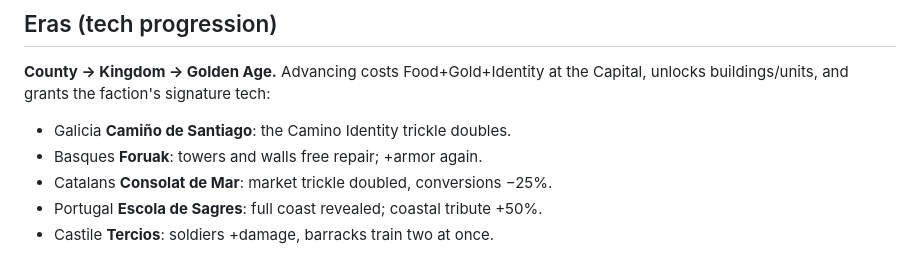
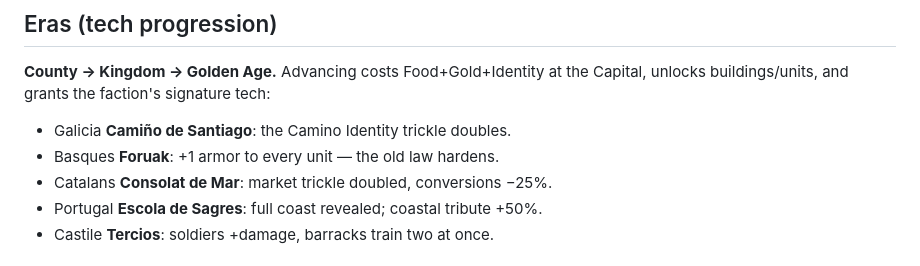
Before and after one commit to xoanteis/peninsulae, a Markdown page: GAME_DESIGN.md, the part around the change. Rendered like a GitHub page.

Commit message:
Docs: Foruak grants armor, not repair — match the sim
Co-Authored-By: Claude Fable 5 <noreply@anthropic.com>
Claude-Session: https://claude.ai/code/session_01FNUv1Nsz76g3MVNqxDazbs

```diff
--- a/GAME_DESIGN.md
+++ b/GAME_DESIGN.md
@@ -85,7 +85,7 @@ staff-bearing pilgrim…), workers share the hooded-peasant model with faction b
 unlocks buildings/units, and grants the faction's signature tech:
 
 - Galicia **Camiño de Santiago**: the Camino Identity trickle doubles.
-- Basques **Foruak**: towers and walls free repair; +armor again.
+- Basques **Foruak**: +1 armor to every unit — the old law hardens.
 - Catalans **Consolat de Mar**: market trickle doubled, conversions −25%.
 - Portugal **Escola de Sagres**: full coast revealed; coastal tribute +50%.
 - Castile **Tercios**: soldiers +damage, barracks train two at once.
```
